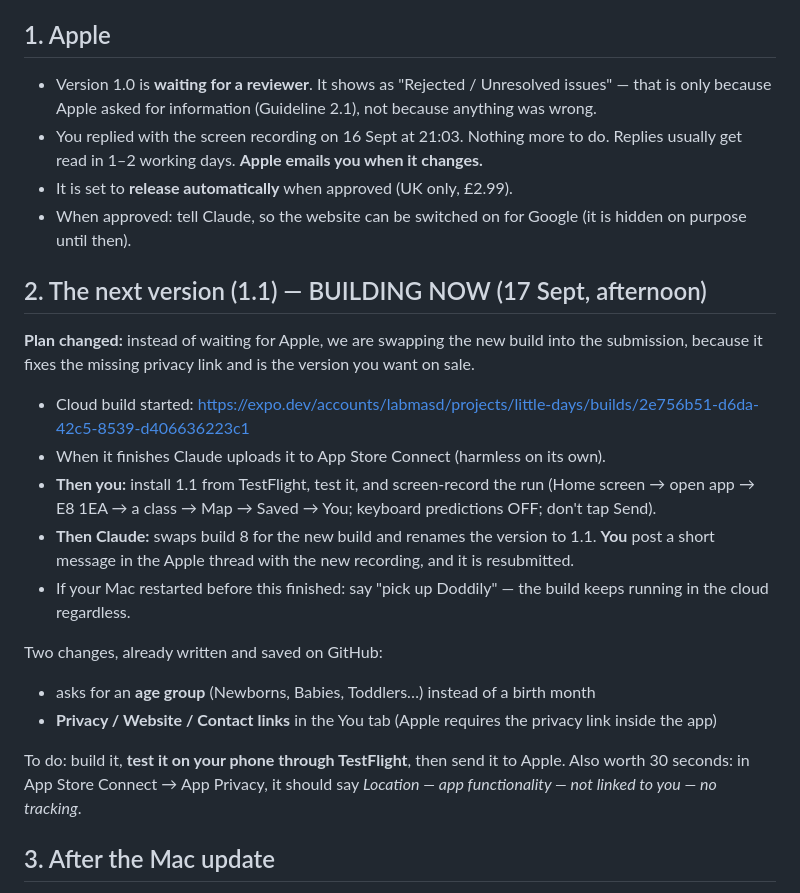
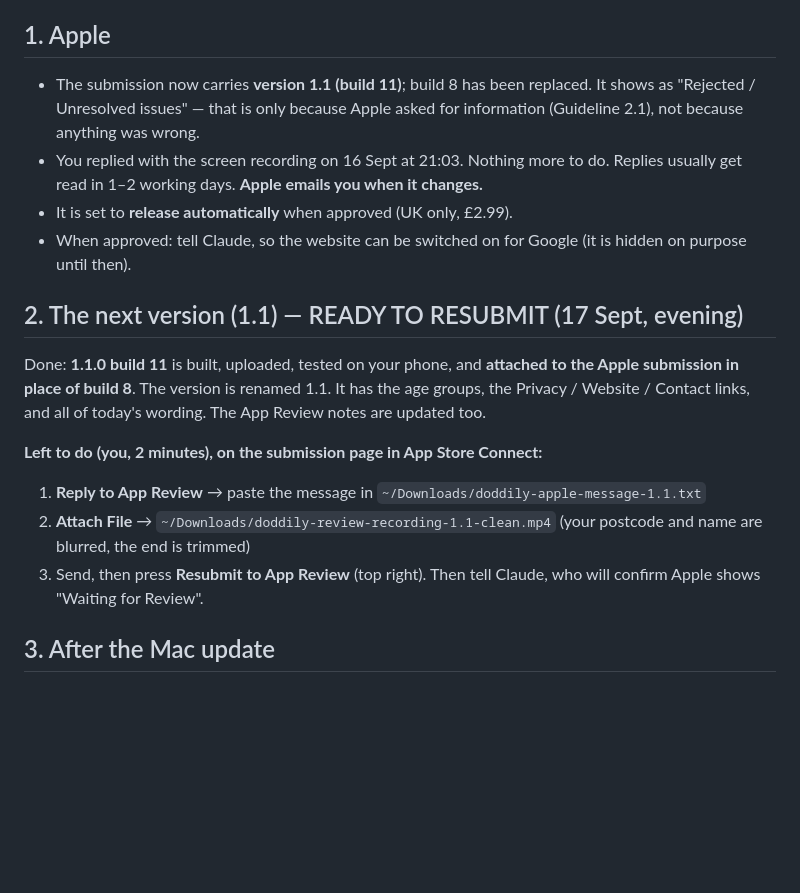
Before and after one commit to LabMasd/doddily, a Markdown page: WHERE-WE-LEFT-OFF.md, the part around the change. GitHub-like rendering; blank space fills up the shorter version.

Commit message:
Handover: build 11 attached as version 1.1, reply and resubmit outstanding
Co-Authored-By: Claude Fable 5.1 <noreply@anthropic.com>
Claude-Session: https://claude.ai/code/session_01SEgwBxuThFS9S9VAgt2xVY

```diff
--- a/WHERE-WE-LEFT-OFF.md
+++ b/WHERE-WE-LEFT-OFF.md
@@ -4,25 +4,19 @@ Saved 17 September 2026, just before updating macOS and Xcode.
 To carry on: open Claude Code and say **"pick up Doddily"** — it has the same notes in its memory.
 
 ## 1. Apple
-- Version 1.0 is **waiting for a reviewer**. It shows as "Rejected / Unresolved issues" — that is only because Apple asked for information (Guideline 2.1), not because anything was wrong.
+- The submission now carries **version 1.1 (build 11)**; build 8 has been replaced. It shows as "Rejected / Unresolved issues" — that is only because Apple asked for information (Guideline 2.1), not because anything was wrong.
 - You replied with the screen recording on 16 Sept at 21:03. Nothing more to do. Replies usually get read in 1–2 working days. **Apple emails you when it changes.**
 - It is set to **release automatically** when approved (UK only, £2.99).
 - When approved: tell Claude, so the website can be switched on for Google (it is hidden on purpose until then).
 
-## 2. The next version (1.1) — BUILDING NOW (17 Sept, afternoon)
-**Plan changed:** instead of waiting for Apple, we are swapping the new build into the submission, because it fixes the missing privacy link and is the version you want on sale.
-- Cloud build started: https://expo.dev/accounts/labmasd/projects/little-days/builds/2e756b51-d6da-42c5-8539-d406636223c1
-- When it finishes Claude uploads it to App Store Connect (harmless on its own).
-- **Then you:** install 1.1 from TestFlight, test it, and screen-record the run (Home screen → open app → E8 1EA → a class → Map → Saved → You; keyboard predictions OFF; don't tap Send).
-- **Then Claude:** swaps build 8 for the new build and renames the version to 1.1. **You** post a short message in the Apple thread with the new recording, and it is resubmitted.
-- If your Mac restarted before this finished: say "pick up Doddily" — the build keeps running in the cloud regardless.
+## 2. The next version (1.1) — READY TO RESUBMIT (17 Sept, evening)
+Done: **1.1.0 build 11** is built, uploaded, tested on your phone, and **attached to the Apple submission in place of build 8**. The version is renamed 1.1. It has the age groups, the Privacy / Website / Contact links, and all of today's wording. The App Review notes are updated too.
 
-Two changes, already written and saved on GitHub:
-- asks for an **age group** (Newborns, Babies, Toddlers…) instead of a birth month
-- **Privacy / Website / Contact links** in the You tab (Apple requires the privacy link inside the app)
-
-To do: build it, **test it on your phone through TestFlight**, then send it to Apple.
-Also worth 30 seconds: in App Store Connect → App Privacy, it should say *Location — app functionality — not linked to you — no tracking*.
+**Left to do (you, 2 minutes), on the submission page in App Store Connect:**
+1. **Reply to App Review** → paste the message in `~/Downloads/doddily-apple-message-1.1.txt`
+2. **Attach File** → `~/Downloads/doddily-review-recording-1.1-clean.mp4` (your postcode and name are blurred, the end is trimmed)
+3. Send, then press **Resubmit to App Review** (top right).
+Then tell Claude, who will confirm Apple shows "Waiting for Review".
 
 ## 3. After the Mac update
 1. Update **macOS to 27 first**, then **Xcode 27** from the App Store (Xcode 27 will not install on macOS 15).
```
